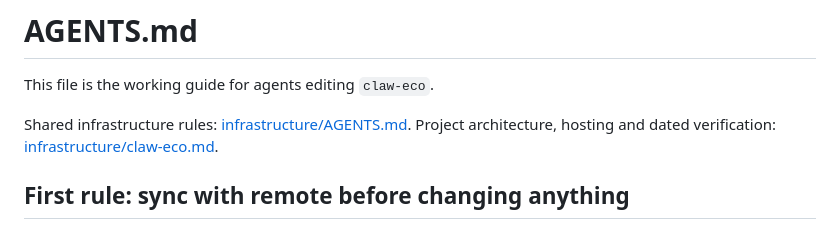
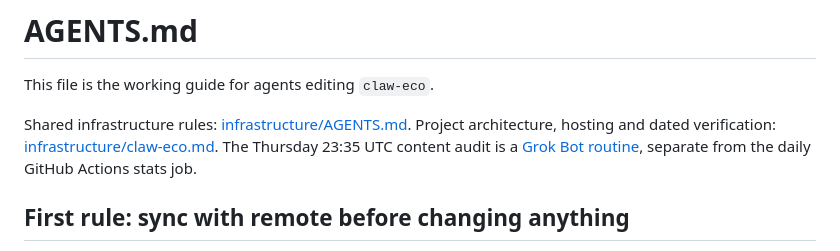
Before and after one commit to robertZaufall/claw-eco, a Markdown page: AGENTS.md, the part around the change. Rendered like a GitHub page.

Commit message:
Document ownership of the scheduled content audit

```diff
--- a/AGENTS.md
+++ b/AGENTS.md
@@ -5,6 +5,9 @@ This file is the working guide for agents editing `claw-eco`.
 Shared infrastructure rules: [infrastructure/AGENTS.md](../infrastructure/AGENTS.md).
 Project architecture, hosting and dated verification:
 [infrastructure/claw-eco.md](../infrastructure/claw-eco.md).
+The Thursday 23:35 UTC content audit is a
+[Grok Bot routine](../infrastructure/grok-bot.md), separate from the daily
+GitHub Actions stats job.
 
 ## First rule: sync with remote before changing anything
 
```
